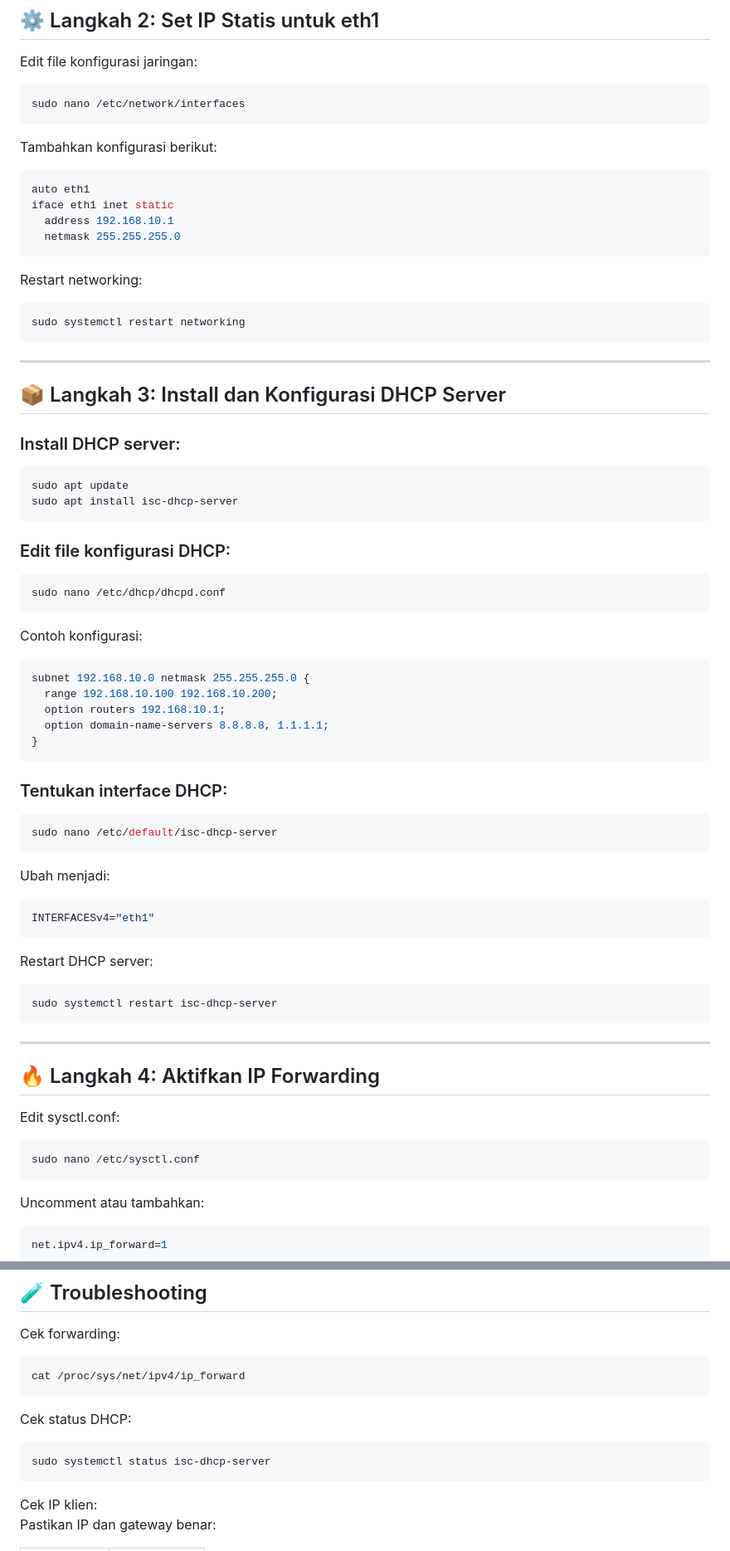
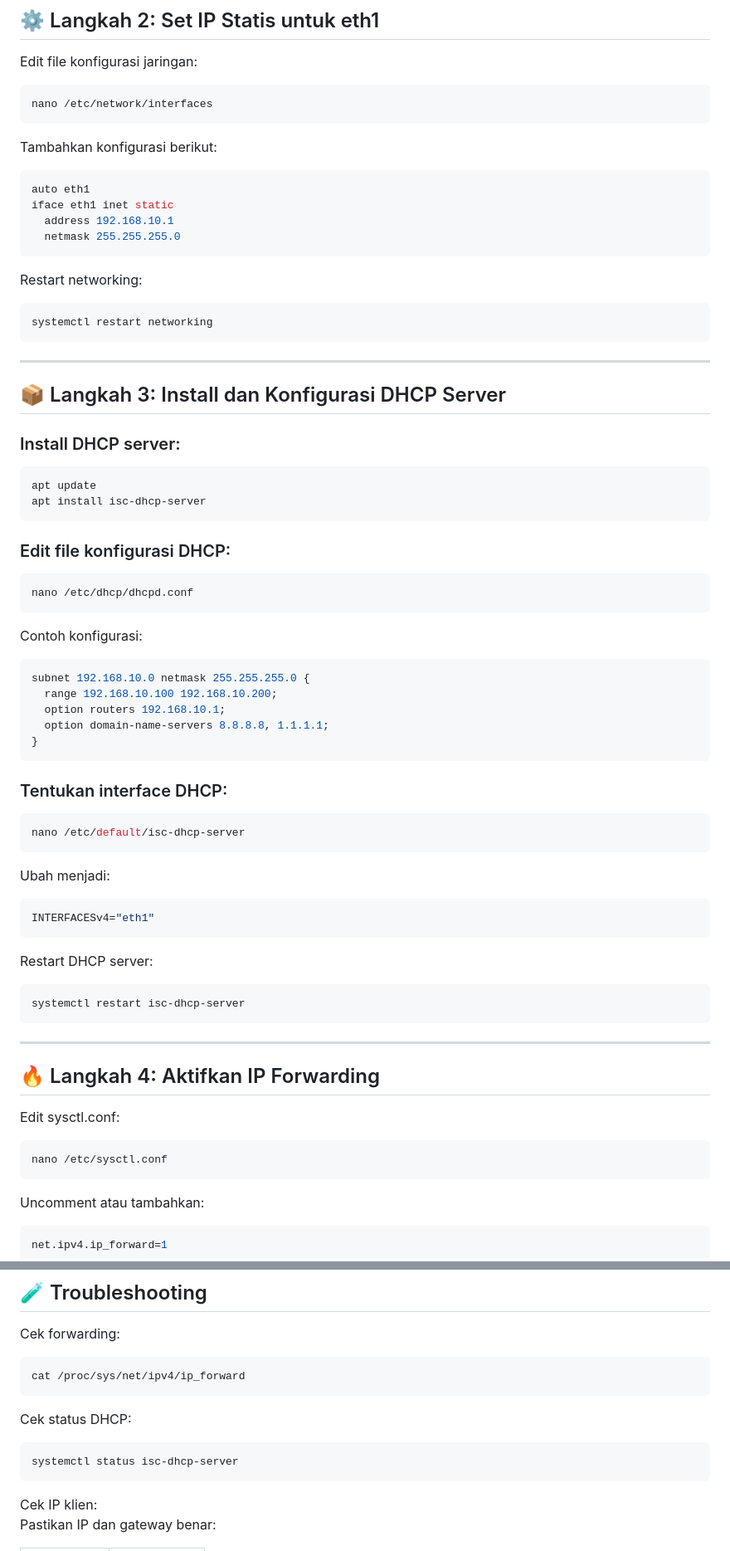
Before and after one commit to meilanodwipranata/meilanodwipranata.github.io, a Markdown page: project/linux/Debian_VM_DHCP_Gateway.md, 2 parts joined by grey strips. Shown: that part at 83% size. Drawn GitHub-style.

````diff
--- a/project/linux/Debian_VM_DHCP_Gateway.md
+++ b/project/linux/Debian_VM_DHCP_Gateway.md
@@ -39,7 +39,7 @@ Attached to: Host-Only Adapter
 
 Edit file konfigurasi jaringan:
 ```bash
-sudo nano /etc/network/interfaces
+nano /etc/network/interfaces
 ```
 
 Tambahkan konfigurasi berikut:
@@ -52,7 +52,7 @@ iface eth1 inet static
 
 Restart networking:
 ```bash
-sudo systemctl restart networking
+systemctl restart networking
 ```
 
 ---
@@ -61,13 +61,13 @@ sudo systemctl restart networking
 
 ### Install DHCP server:
 ```bash
-sudo apt update
-sudo apt install isc-dhcp-server
+apt update
+apt install isc-dhcp-server
 ```
 
 ### Edit file konfigurasi DHCP:
 ```bash
-sudo nano /etc/dhcp/dhcpd.conf
+nano /etc/dhcp/dhcpd.conf
 ```
 
 Contoh konfigurasi:
@@ -81,7 +81,7 @@ subnet 192.168.10.0 netmask 255.255.255.0 {
 
 ### Tentukan interface DHCP:
 ```bash
-sudo nano /etc/default/isc-dhcp-server
+nano /etc/default/isc-dhcp-server
 ```
 
 Ubah menjadi:
@@ -91,7 +91,7 @@ INTERFACESv4="eth1"
 
 Restart DHCP server:
 ```bash
-sudo systemctl restart isc-dhcp-server
+systemctl restart isc-dhcp-server
 ```
 
 ---
@@ -100,7 +100,7 @@ sudo systemctl restart isc-dhcp-server
 
 Edit sysctl.conf:
 ```bash
-sudo nano /etc/sysctl.conf
+nano /etc/sysctl.conf
 ```
 
 Uncomment atau tambahkan:
@@ -159,7 +159,7 @@ cat /proc/sys/net/ipv4/ip_forward
 
 Cek status DHCP:
 ```bash
-sudo systemctl status isc-dhcp-server
+systemctl status isc-dhcp-server
 ```
 
 Cek IP klien:
````
Also changed, not shown: other parts of project/linux/Debian_VM_DHCP_Gateway.md (+4 -4 lines).
